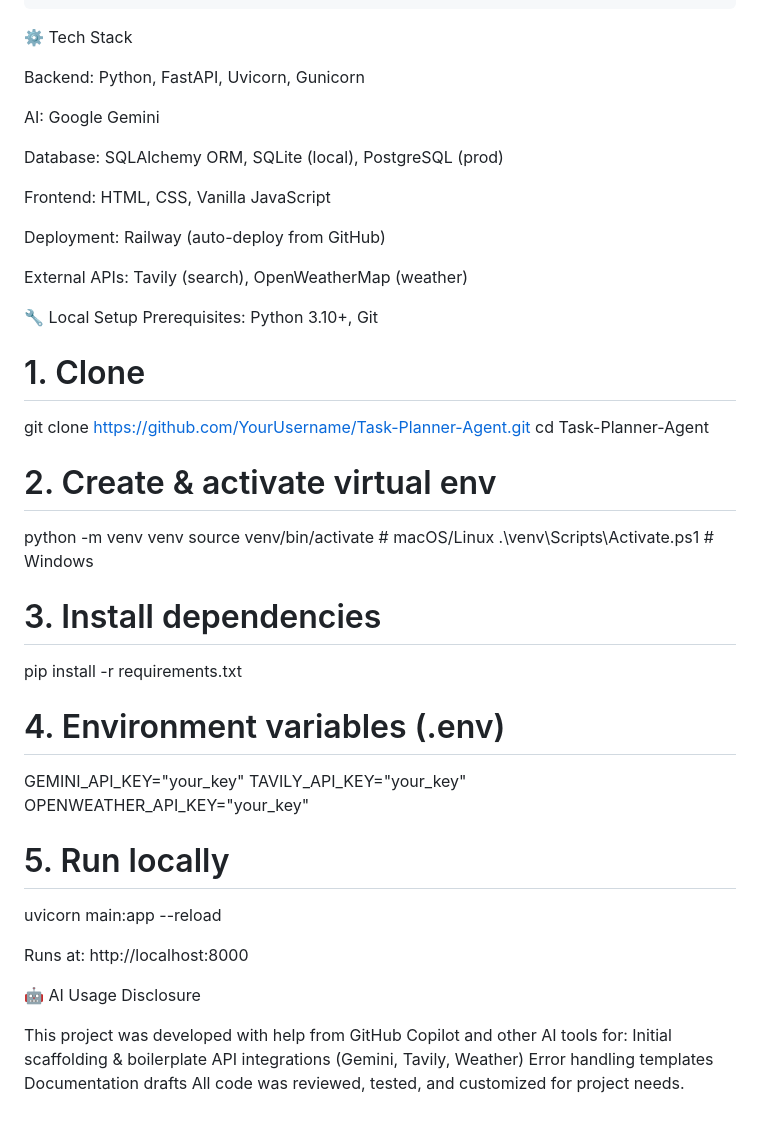
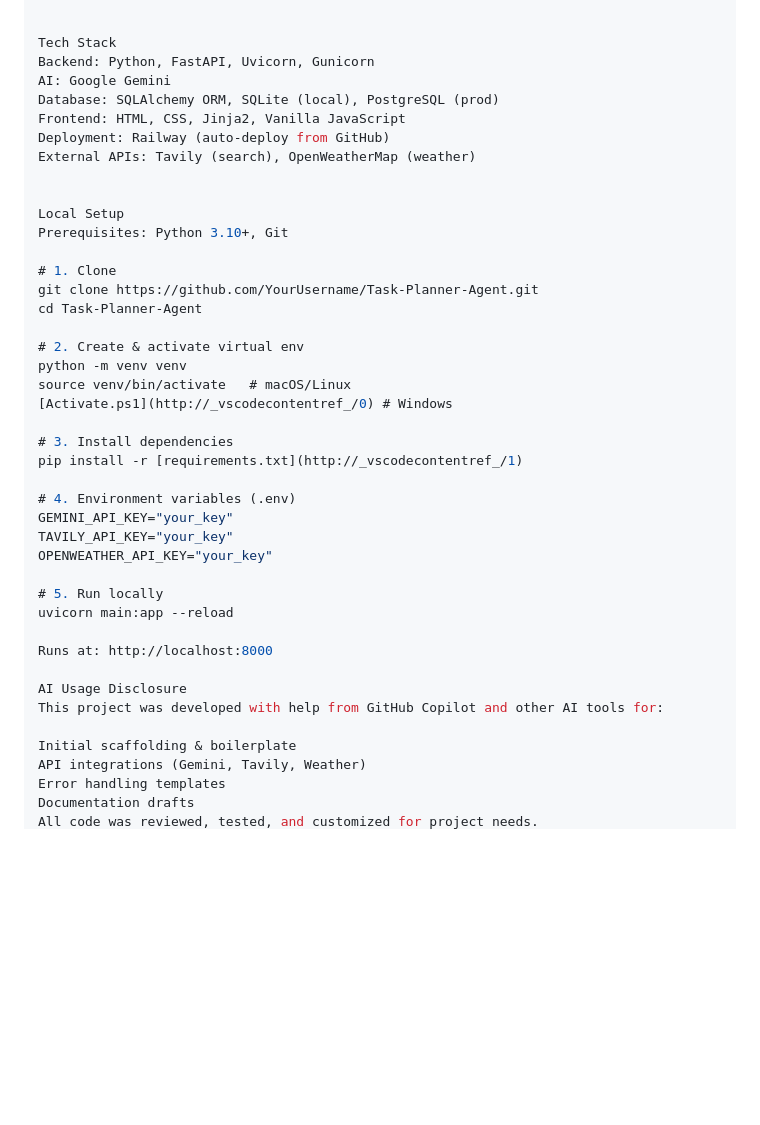
Before and after one commit to Kazim71/Task-Planner-Agent, a Markdown page: README.md, the part around the change printed below. Drawn GitHub-style; folded sections open; blank space fills up the shorter version.

```diff
--- a/README.md
+++ b/README.md
@@ -155,21 +146,16 @@ flowchart TD
     B --> A
 
 
-⚙️ Tech Stack
-
+Tech Stack
 Backend: Python, FastAPI, Uvicorn, Gunicorn
-
 AI: Google Gemini
-
 Database: SQLAlchemy ORM, SQLite (local), PostgreSQL (prod)
-
-Frontend: HTML, CSS, Vanilla JavaScript
-
+Frontend: HTML, CSS, Jinja2, Vanilla JavaScript
 Deployment: Railway (auto-deploy from GitHub)
-
 External APIs: Tavily (search), OpenWeatherMap (weather)
 
-🔧 Local Setup
+
+Local Setup
 Prerequisites: Python 3.10+, Git
 
 # 1. Clone
@@ -179,10 +165,10 @@ cd Task-Planner-Agent
 # 2. Create & activate virtual env
 python -m venv venv
 source venv/bin/activate   # macOS/Linux
-.\venv\Scripts\Activate.ps1 # Windows
+[Activate.ps1](http://_vscodecontentref_/0) # Windows
 
 # 3. Install dependencies
-pip install -r requirements.txt
+pip install -r [requirements.txt](http://_vscodecontentref_/1)
 
 # 4. Environment variables (.env)
 GEMINI_API_KEY="your_key"
@@ -194,9 +180,9 @@ uvicorn main:app --reload
 
 Runs at: http://localhost:8000
 
-🤖 AI Usage Disclosure
+AI Usage Disclosure
+This project was developed with help from GitHub Copilot and other AI tools for:
 
-This project was developed with help from GitHub Copilot and other AI tools for:
 Initial scaffolding & boilerplate
 API integrations (Gemini, Tavily, Weather)
 Error handling templates
```
Also changed, not shown: other parts of README.md (+22 -31 lines).
